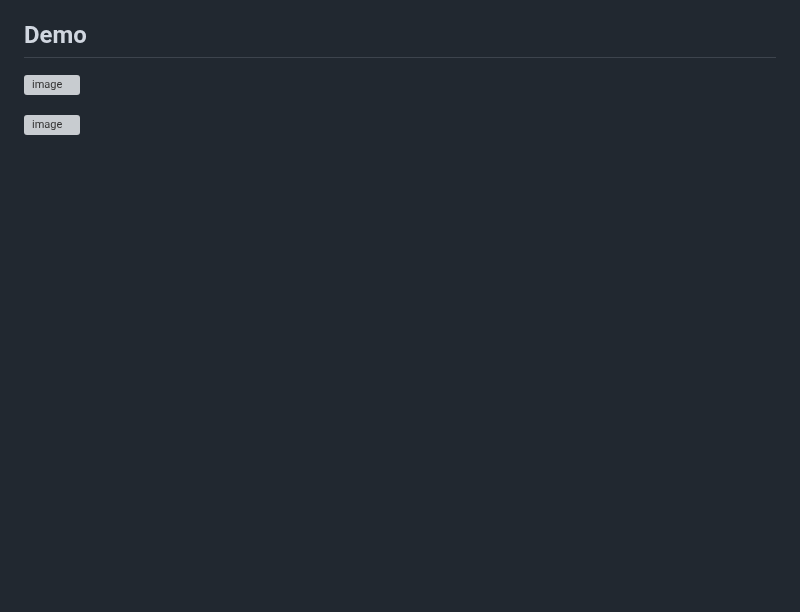
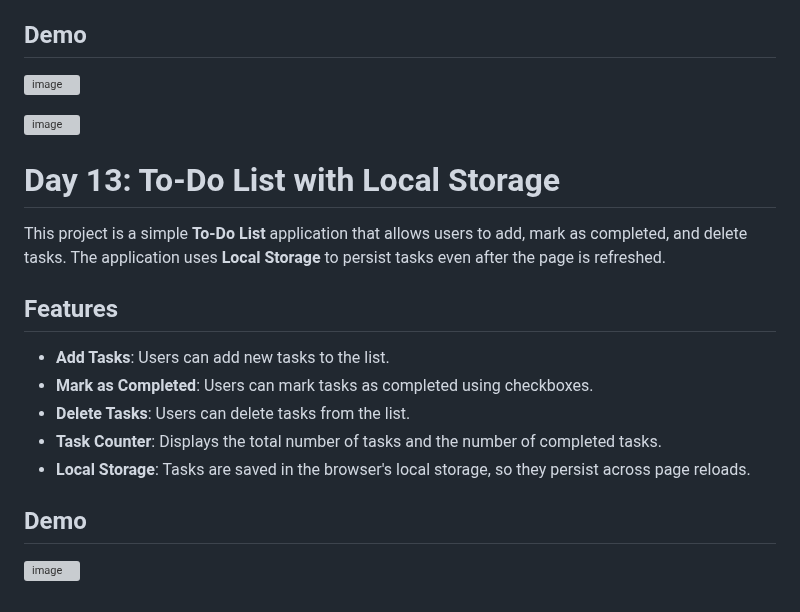
Before and after one commit to ChathuraHasanga/MyCodingChallenges, a Markdown page: README.md, the part around the change. Drawn GitHub-style; blank space fills up the shorter version; grey boxes are pictures that could not be loaded.

```diff
--- a/README.md
+++ b/README.md
@@ -347,3 +347,18 @@ This project demonstrates a responsive image gallery with a lightbox effect. Use
 ![image](https://github.com/user-attachments/assets/5c5f1c31-0470-40de-921a-8f8ab981baee)
 
 ![image](https://github.com/user-attachments/assets/1d2e34ab-cdc5-4cdd-8b85-4f8f49fda913)
+
+# Day 13: To-Do List with Local Storage
+
+This project is a simple **To-Do List** application that allows users to add, mark as completed, and delete tasks. The application uses **Local Storage** to persist tasks even after the page is refreshed.
+
+## Features
+
+- **Add Tasks**: Users can add new tasks to the list.
+- **Mark as Completed**: Users can mark tasks as completed using checkboxes.
+- **Delete Tasks**: Users can delete tasks from the list.
+- **Task Counter**: Displays the total number of tasks and the number of completed tasks.
+- **Local Storage**: Tasks are saved in the browser's local storage, so they persist across page reloads.
+
+## Demo
+![image](https://github.com/user-attachments/assets/87b7f0b4-1bbe-4ca8-a326-754264faadba)
```
